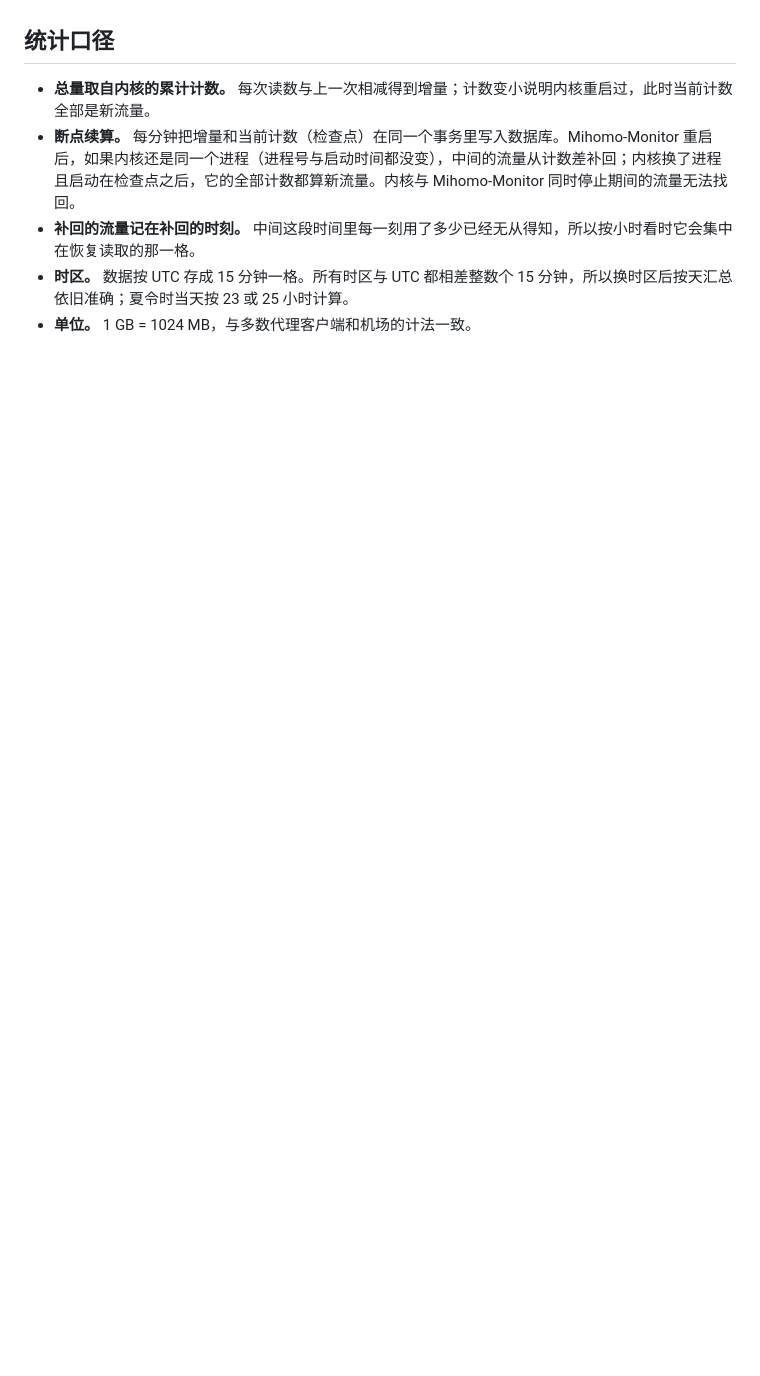
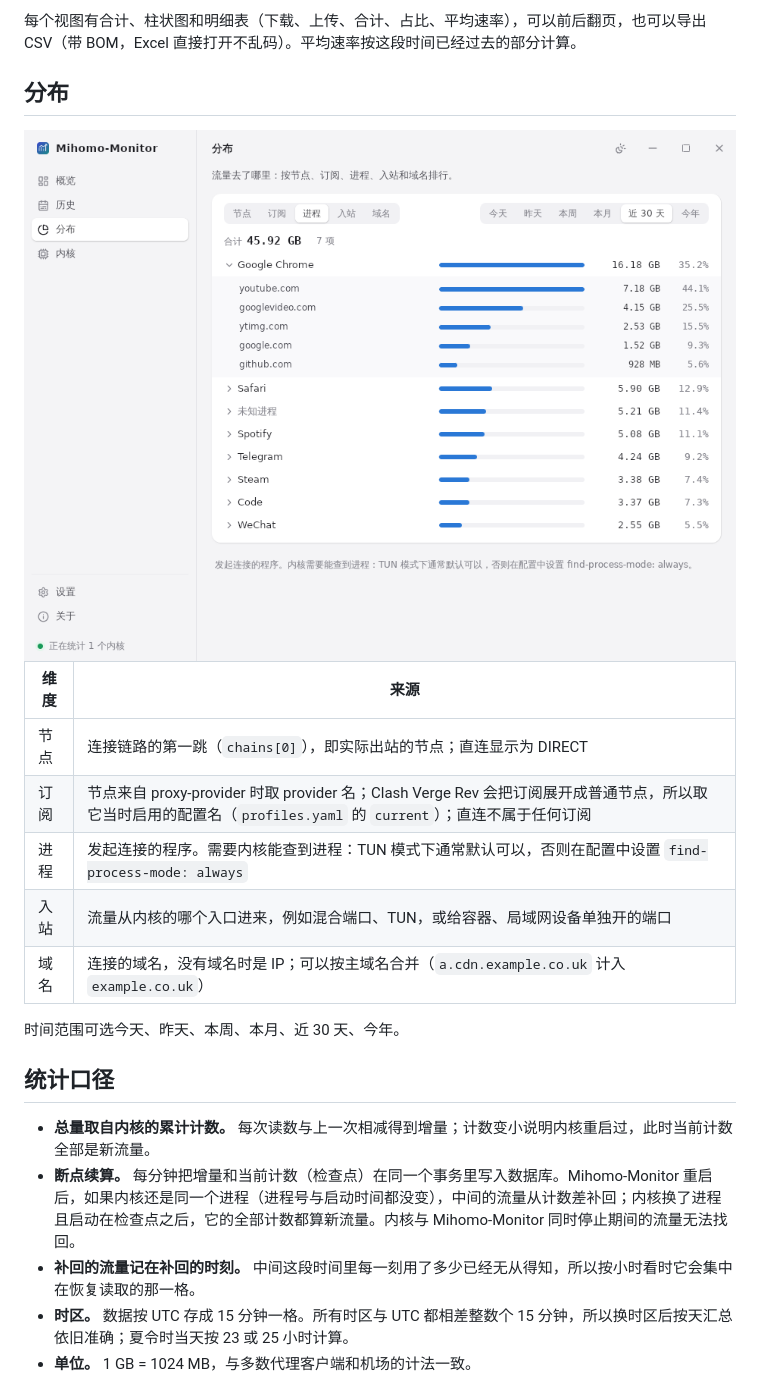
Before and after one commit to EverettRain/Mihomo-Monitor, a Markdown page: README.md, the part around one of its changes. Rendered like a GitHub page; pictures changed too: docs/images/breakdown.png (added); blank space fills up the shorter version.

```diff
--- a/README.md
+++ b/README.md
@@ -78,3 +97,21 @@ unix socket 与 Windows 命名管道不需要 secret（mihomo 不在这两个通
+每个视图有合计、柱状图和明细表（下载、上传、合计、占比、平均速率），可以前后翻页，也可以导出 CSV（带 BOM，Excel 直接打开不乱码）。平均速率按这段时间已经过去的部分计算。
+
+## 分布
+
+<div align="center">
+<img src="docs/images/breakdown.png" alt="分布页" width="720">
+</div>
+
+| 维度 | 来源 |
+| --- | --- |
+| 节点 | 连接链路的第一跳（`chains[0]`），即实际出站的节点；直连显示为 DIRECT |
+| 订阅 | 节点来自 proxy-provider 时取 provider 名；Clash Verge Rev 会把订阅展开成普通节点，所以取它当时启用的配置名（`profiles.yaml` 的 `current`）；直连不属于任何订阅 |
+| 进程 | 发起连接的程序。需要内核能查到进程：TUN 模式下通常默认可以，否则在配置中设置 `find-process-mode: always` |
+| 入站 | 流量从内核的哪个入口进来，例如混合端口、TUN，或给容器、局域网设备单独开的端口 |
+| 域名 | 连接的域名，没有域名时是 IP；可以按主域名合并（`a.cdn.example.co.uk` 计入 `example.co.uk`） |
+
+时间范围可选今天、昨天、本周、本月、近 30 天、今年。
+
 ## 统计口径
 
 - **总量取自内核的累计计数。** 每次读数与上一次相减得到增量；计数变小说明内核重启过，此时当前计数全部是新流量。
```
Also changed, not shown: other parts of README.md (+28 -4 lines), docs/design.md (+8 -7 lines), docs/images/history.png (added), docs/images/overview-dark.png, docs/images/overview-light.png, docs/images/sources.png, docs/images/trend.png, 1 other file.
